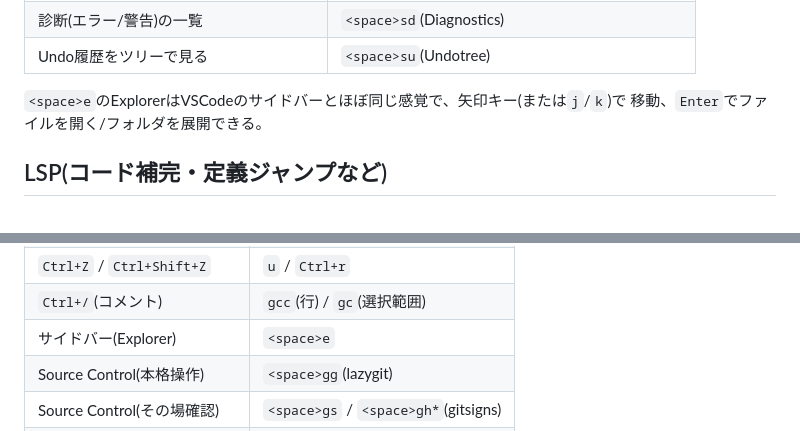
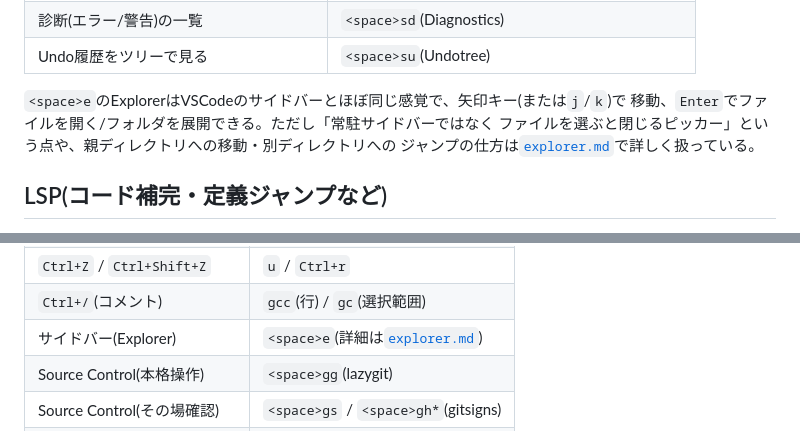
Before and after one commit to Lzh-Function/my-env, a Markdown page: wsl-wezterm-zellij/docs/lazyvim.md, 2 parts joined by grey strips. Drawn GitHub-style.

```diff
--- a/wsl-wezterm-zellij/docs/lazyvim.md
+++ b/wsl-wezterm-zellij/docs/lazyvim.md
@@ -173,7 +173,9 @@ Neovim自体にも画面分割機能がある(Zellijのペイン分割とは別
 | Undo履歴をツリーで見る | `<space>su`(Undotree) |
 
 `<space>e`のExplorerはVSCodeのサイドバーとほぼ同じ感覚で、矢印キー(または`j`/`k`)で
-移動、`Enter`でファイルを開く/フォルダを展開できる。
+移動、`Enter`でファイルを開く/フォルダを展開できる。ただし「常駐サイドバーではなく
+ファイルを選ぶと閉じるピッカー」という点や、親ディレクトリへの移動・別ディレクトリへの
+ジャンプの仕方は[`explorer.md`](./explorer.md)で詳しく扱っている。
 
 ## LSP(コード補完・定義ジャンプなど)
 
@@ -323,7 +325,7 @@ Vimに「マルチカーソル」という概念はそのままは無いが、
 | マウスオーバーで型情報 | `K` |
 | `Ctrl+Z` / `Ctrl+Shift+Z` | `u` / `Ctrl+r` |
 | `Ctrl+/`(コメント) | `gcc`(行) / `gc`(選択範囲) |
-| サイドバー(Explorer) | `<space>e` |
+| サイドバー(Explorer) | `<space>e`(詳細は[`explorer.md`](./explorer.md)) |
 | Source Control(本格操作) | `<space>gg`(lazygit) |
 | Source Control(その場確認) | `<space>gs` / `<space>gh*`(gitsigns) |
 | 拡張機能パネル | `:Lazy` |
```
Also changed, not shown: wsl-wezterm-zellij/docs/README.md (+9 -7 lines), wsl-wezterm-zellij/docs/explorer.md (added, +241 -0 lines).
